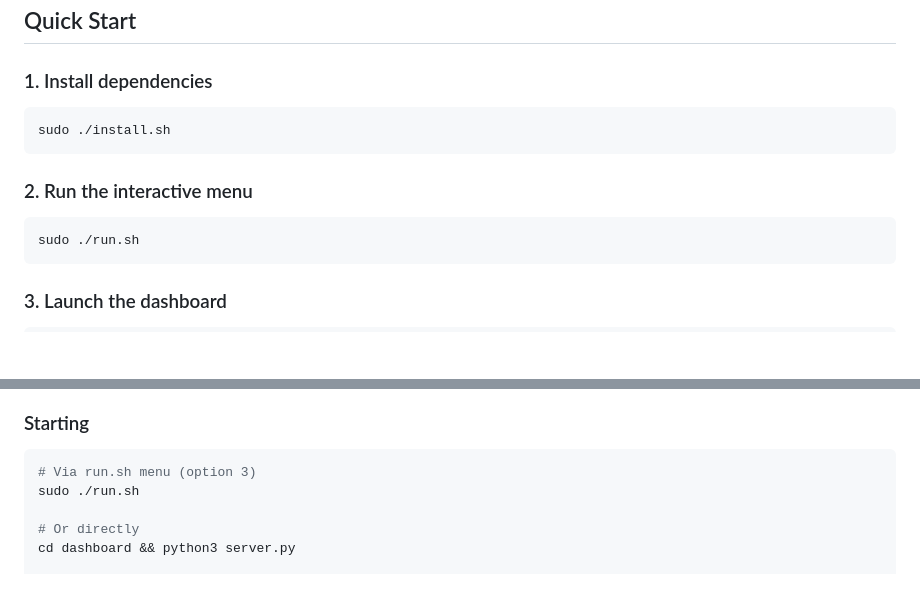
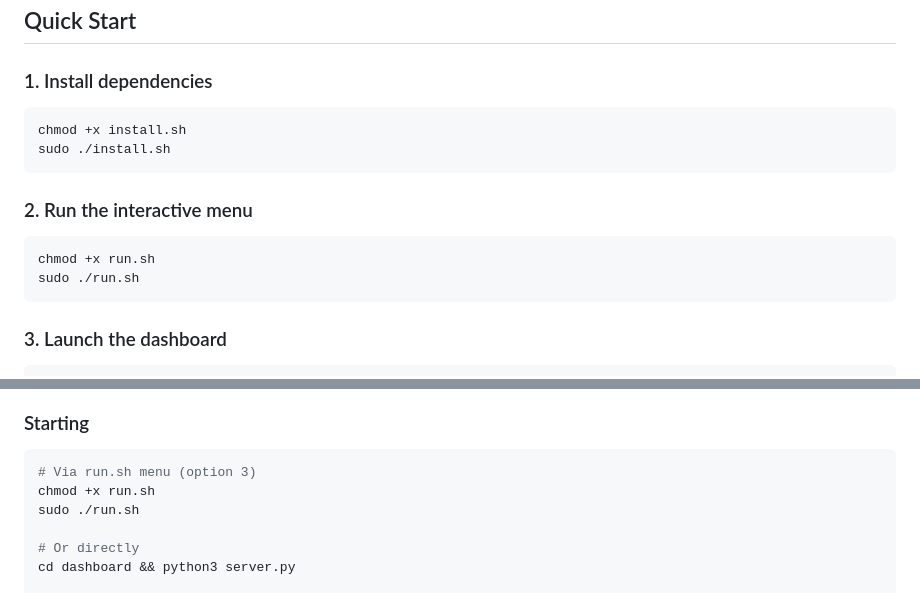
Before and after one commit to HiteshMondal/Networking, a Markdown page: README.md, 2 parts joined by grey strips. Drawn GitHub-style; blank space fills up the shorter version.

Commit message:
modified architecture and scripts

````diff
--- a/README.md
+++ b/README.md
@@ -170,12 +170,14 @@ networking_cybersecurity/
 ### 1. Install dependencies
 
 ```bash
+chmod +x install.sh
 sudo ./install.sh
 ```
 
 ### 2. Run the interactive menu
 
 ```bash
+chmod +x run.sh
 sudo ./run.sh
 ```
 
@@ -321,6 +323,7 @@ The dashboard is a self-contained Python HTTP server + vanilla JS frontend. **No
 
 ```bash
 # Via run.sh menu (option 3)
+chmod +x run.sh
 sudo ./run.sh
 
 # Or directly
````
